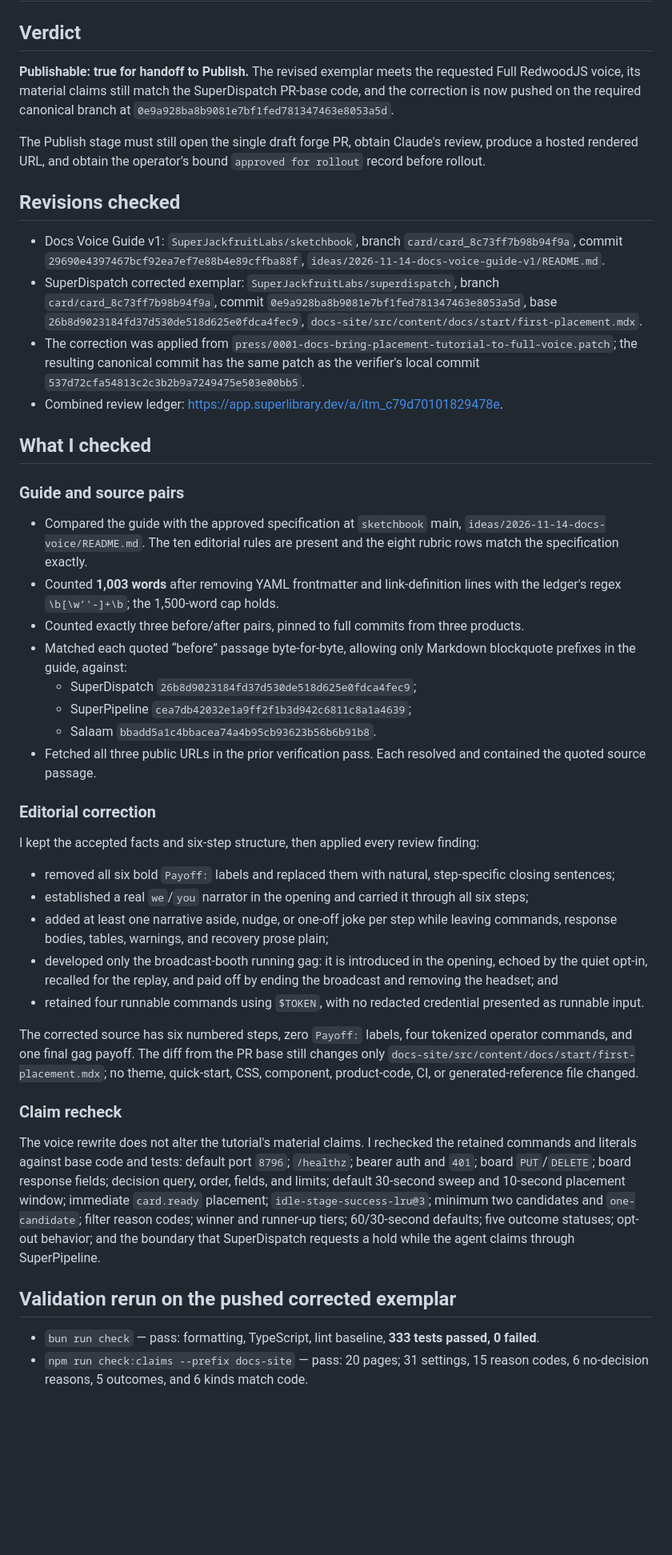
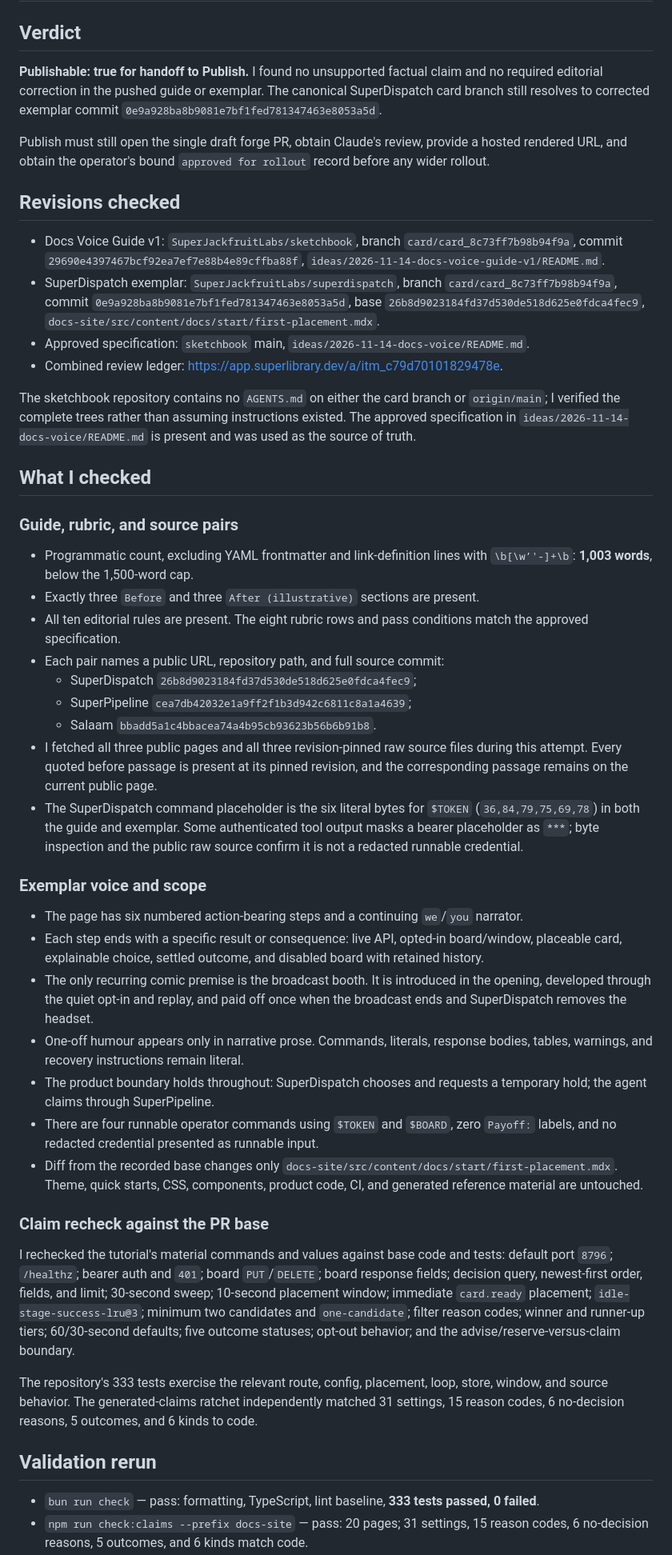
Before and after one commit to SuperJackfruitLabs/super-jackfruit-website, a Markdown page: press/verification.md, the part around one of its changes. Shown at 80% size. Rendered like a GitHub page; blank space fills up the shorter version.

Commit message:
press: independently reverify voice exemplar

```diff
--- a/press/verification.md
+++ b/press/verification.md
@@ -2,47 +2,50 @@
 
 ## Verdict
 
-**Publishable: true for handoff to Publish.** The revised exemplar meets the requested Full RedwoodJS voice, its material claims still match the SuperDispatch PR-base code, and the correction is now pushed on the required canonical branch at `0e9a928ba8b9081e7bf1fed781347463e8053a5d`.
+**Publishable: true for handoff to Publish.** I found no unsupported factual claim and no required editorial correction in the pushed guide or exemplar. The canonical SuperDispatch card branch still resolves to corrected exemplar commit `0e9a928ba8b9081e7bf1fed781347463e8053a5d`.
 
-The Publish stage must still open the single draft forge PR, obtain Claude's review, produce a hosted rendered URL, and obtain the operator's bound `approved for rollout` record before rollout.
+Publish must still open the single draft forge PR, obtain Claude's review, provide a hosted rendered URL, and obtain the operator's bound `approved for rollout` record before any wider rollout.
 
 ## Revisions checked
 
 - Docs Voice Guide v1: `SuperJackfruitLabs/sketchbook`, branch `card/card_8c73ff7b98b94f9a`, commit `29690e4397467bcf92ea7ef7e88b4e89cffba88f`, `ideas/2026-11-14-docs-voice-guide-v1/README.md`.
-- SuperDispatch corrected exemplar: `SuperJackfruitLabs/superdispatch`, branch `card/card_8c73ff7b98b94f9a`, commit `0e9a928ba8b9081e7bf1fed781347463e8053a5d`, base `26b8d9023184fd37d530de518d625e0fdca4fec9`, `docs-site/src/content/docs/start/first-placement.mdx`.
-- The correction was applied from `press/0001-docs-bring-placement-tutorial-to-full-voice.patch`; the resulting canonical commit has the same patch as the verifier's local commit `537d72cfa54813c2c3b2b9a7249475e503e00bb5`.
+- SuperDispatch exemplar: `SuperJackfruitLabs/superdispatch`, branch `card/card_8c73ff7b98b94f9a`, commit `0e9a928ba8b9081e7bf1fed781347463e8053a5d`, base `26b8d9023184fd37d530de518d625e0fdca4fec9`, `docs-site/src/content/docs/start/first-placement.mdx`.
+- Approved specification: `sketchbook` main, `ideas/2026-11-14-docs-voice/README.md`.
 - Combined review ledger: <https://app.superlibrary.dev/a/itm_c79d70101829478e>.
+
+The sketchbook repository contains no `AGENTS.md` on either the card branch or `origin/main`; I verified the complete trees rather than assuming instructions existed. The approved specification in `ideas/2026-11-14-docs-voice/README.md` is present and was used as the source of truth.
 
 ## What I checked
 
-### Guide and source pairs
+### Guide, rubric, and source pairs
 
-- Compared the guide with the approved specification at `sketchbook` main, `ideas/2026-11-14-docs-voice/README.md`. The ten editorial rules are present and the eight rubric rows match the specification exactly.
-- Counted **1,003 words** after removing YAML frontmatter and link-definition lines with the ledger's regex `\b[\w’'-]+\b`; the 1,500-word cap holds.
-- Counted exactly three before/after pairs, pinned to full commits from three products.
-- Matched each quoted “before” passage byte-for-byte, allowing only Markdown blockquote prefixes in the guide, against:
+- Programmatic count, excluding YAML frontmatter and link-definition lines with `\b[\w’'-]+\b`: **1,003 words**, below the 1,500-word cap.
+- Exactly three `Before` and three `After (illustrative)` sections are present.
+- All ten editorial rules are present. The eight rubric rows and pass conditions match the approved specification.
+- Each pair names a public URL, repository path, and full source commit:
   - SuperDispatch `26b8d9023184fd37d530de518d625e0fdca4fec9`;
   - SuperPipeline `cea7db42032e1a9ff2f1b3d942c6811c8a1a4639`;
   - Salaam `bbadd5a1c4bbacea74a4b95cb93623b56b6b91b8`.
-- Fetched all three public URLs in the prior verification pass. Each resolved and contained the quoted source passage.
+- I fetched all three public pages and all three revision-pinned raw source files during this attempt. Every quoted before passage is present at its pinned revision, and the corresponding passage remains on the current public page.
+- The SuperDispatch command placeholder is the six literal bytes for `$TOKEN` (`36,84,79,75,69,78`) in both the guide and exemplar. Some authenticated tool output masks a bearer placeholder as `***`; byte inspection and the public raw source confirm it is not a redacted runnable credential.
 
-### Editorial correction
+### Exemplar voice and scope
 
-I kept the accepted facts and six-step structure, then applied every review finding:
+- The page has six numbered action-bearing steps and a continuing `we`/`you` narrator.
+- Each step ends with a specific result or consequence: live API, opted-in board/window, placeable card, explainable choice, settled outcome, and disabled board with retained history.
+- The only recurring comic premise is the broadcast booth. It is introduced in the opening, developed through the quiet opt-in and replay, and paid off once when the broadcast ends and SuperDispatch removes the headset.
+- One-off humour appears only in narrative prose. Commands, literals, response bodies, tables, warnings, and recovery instructions remain literal.
+- The product boundary holds throughout: SuperDispatch chooses and requests a temporary hold; the agent claims through SuperPipeline.
+- There are four runnable operator commands using `$TOKEN` and `$BOARD`, zero `Payoff:` labels, and no redacted credential presented as runnable input.
+- Diff from the recorded base changes only `docs-site/src/content/docs/start/first-placement.mdx`. Theme, quick starts, CSS, components, product code, CI, and generated reference material are untouched.
 
-- removed all six bold `Payoff:` labels and replaced them with natural, step-specific closing sentences;
-- established a real `we`/`you` narrator in the opening and carried it through all six steps;
-- added at least one narrative aside, nudge, or one-off joke per step while leaving commands, response bodies, tables, warnings, and recovery prose plain;
-- developed only the broadcast-booth running gag: it is introduced in the opening, echoed by the quiet opt-in, recalled for the replay, and paid off by ending the broadcast and removing the headset; and
-- retained four runnable commands using `$TOKEN`, with no redacted credential presented as runnable input.
+### Claim recheck against the PR base
 
-The corrected source has six numbered steps, zero `Payoff:` labels, four tokenized operator commands, and one final gag payoff. The diff from the PR base still changes only `docs-site/src/content/docs/start/first-placement.mdx`; no theme, quick-start, CSS, component, product-code, CI, or generated-reference file changed.
+I rechecked the tutorial's material commands and values against base code and tests: default port `8796`; `/healthz`; bearer auth and `401`; board `PUT`/`DELETE`; board response fields; decision query, newest-first order, fields, and limit; 30-second sweep; 10-second placement window; immediate `card.ready` placement; `idle-stage-success-lru@3`; minimum two candidates and `one-candidate`; filter reason codes; winner and runner-up tiers; 60/30-second defaults; five outcome statuses; opt-out behavior; and the advise/reserve-versus-claim boundary.
 
-### Claim recheck
+The repository's 333 tests exercise the relevant route, config, placement, loop, store, window, and source behavior. The generated-claims ratchet independently matched 31 settings, 15 reason codes, 6 no-decision reasons, 5 outcomes, and 6 kinds to code.
 
-The voice rewrite does not alter the tutorial's material claims. I rechecked the retained commands and literals against base code and tests: default port `8796`; `/healthz`; bearer auth and `401`; board `PUT`/`DELETE`; board response fields; decision query, order, fields, and limits; default 30-second sweep and 10-second placement window; immediate `card.ready` placement; `idle-stage-success-lru@3`; minimum two candidates and `one-candidate`; filter reason codes; winner and runner-up tiers; 60/30-second defaults; five outcome statuses; opt-out behavior; and the boundary that SuperDispatch requests a hold while the agent claims through SuperPipeline.
-
-## Validation rerun on the pushed corrected exemplar
+## Validation rerun
 
 - `bun run check` — pass: formatting, TypeScript, lint baseline, **333 tests passed, 0 failed**.
 - `npm run check:claims --prefix docs-site` — pass: 20 pages; 31 settings, 15 reason codes, 6 no-decision reasons, 5 outcomes, and 6 kinds match code.
```
Also changed, not shown: other parts of press/verification.md (+10 -9 lines).
